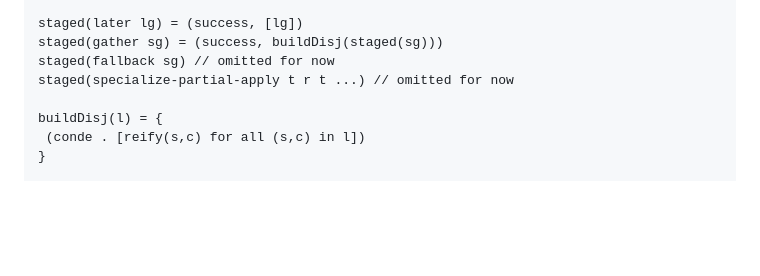
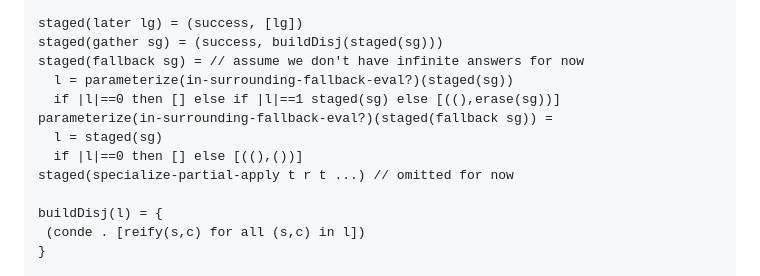
Before and after one commit to namin/staged-miniKanren, a Markdown page: docs/semantics.md, the part around the change. GitHub-like rendering; blank space fills up the shorter version.

Commit message:
attempt at fallback

```diff
--- a/docs/semantics.md
+++ b/docs/semantics.md
@@ -99,7 +99,12 @@ staged(g(sg))
 
 staged(later lg) = (success, [lg])
 staged(gather sg) = (success, buildDisj(staged(sg)))
-staged(fallback sg) // omitted for now
+staged(fallback sg) = // assume we don't have infinite answers for now
+  l = parameterize(in-surrounding-fallback-eval?)(staged(sg))
+  if |l|==0 then [] else if |l|==1 staged(sg) else [((),erase(sg))]
+parameterize(in-surrounding-fallback-eval?)(staged(fallback sg)) =
+  l = staged(sg)
+  if |l|==0 then [] else [((),())]
 staged(specialize-partial-apply t r t ...) // omitted for now
 
 buildDisj(l) = {
```
